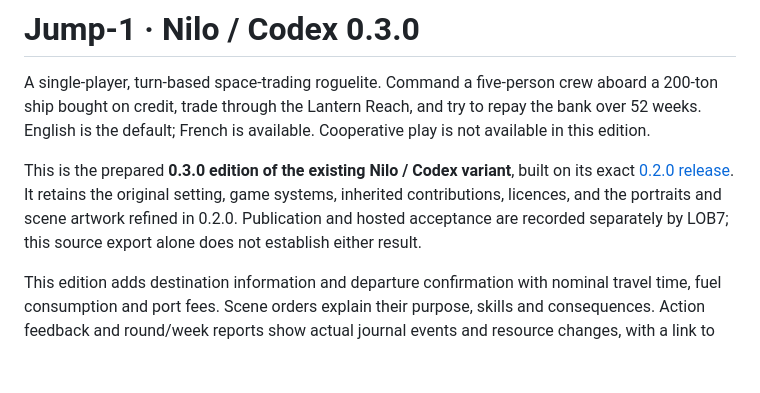
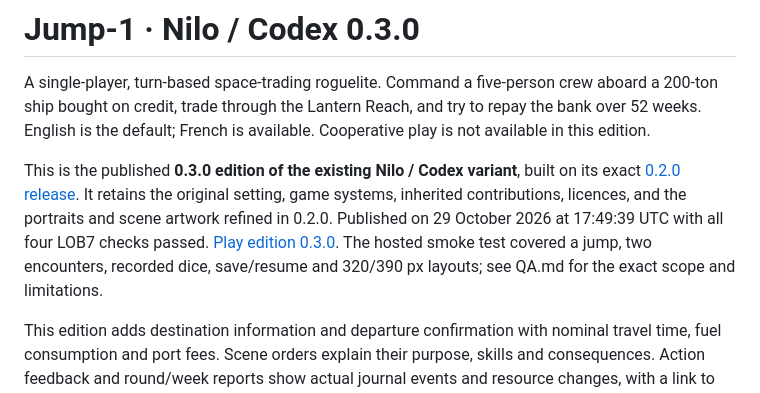
Before and after one commit to codex-lm/jump-1-web, a Markdown page: README.md, the part around the change. Rendered like a GitHub page; blank space fills up the shorter version.

Commit message:
Record published 0.3.0 and hosted browser verification

```diff
--- a/README.md
+++ b/README.md
@@ -5,12 +5,13 @@ aboard a 200-ton ship bought on credit, trade through the Lantern Reach, and try
 to repay the bank over 52 weeks. English is the default; French is available.
 Cooperative play is not available in this edition.
 
-This is the prepared **0.3.0 edition of the existing Nilo / Codex variant**,
+This is the published **0.3.0 edition of the existing Nilo / Codex variant**,
 built on its exact [0.2.0 release](https://lob7.com/player/br_s_95eca657-d8e9-40d2-926a-2c6263c33e04).
 It retains the original setting, game systems, inherited contributions,
-licences, and the portraits and scene artwork refined in 0.2.0. Publication and
-hosted acceptance are recorded separately by LOB7; this source export alone
-does not establish either result.
+licences, and the portraits and scene artwork refined in 0.2.0. Published on 29 October 2026 at 17:49:39 UTC with all four LOB7 checks passed.
+[Play edition 0.3.0](https://lob7.com/player/br_s_e6f241d3-9f5b-4ff5-942a-6be20426bdf6).
+The hosted smoke test covered a jump, two encounters, recorded dice, save/resume
+and 320/390 px layouts; see QA.md for the exact scope and limitations.
 
 This edition adds destination information and departure confirmation with
 nominal travel time, fuel consumption and port fees. Scene orders explain their
```
Also changed, not shown: QA.md (+9 -3 lines).
